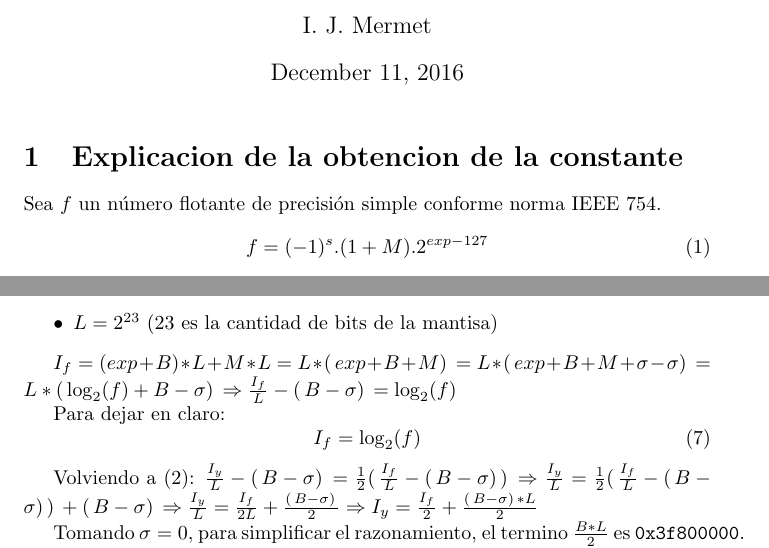
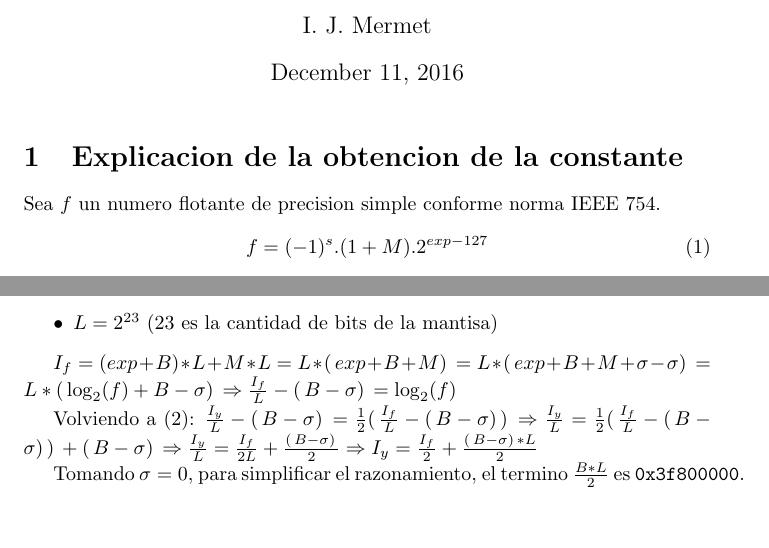
Before and after one commit to CrossNox/fsqrt, a LaTeX document (utils/rationale_fsqrt.tex): two parts of pages 1 and 2 of 2, joined at a grey line, cut so that both start at the same text, the shorter picture padded with empty space. Compiled offline with pdfLaTeX.

Commit message:
minor fixes

```diff
--- a/utils/rationale_fsqrt.tex
+++ b/utils/rationale_fsqrt.tex
@@ -34,7 +34,7 @@
 	\maketitle
 
 	\section{Explicacion de la obtencion de la constante}
-Sea \(f\) un número flotante de precisión simple conforme norma IEEE 754.
+Sea \(f\) un numero flotante de precision simple conforme norma IEEE 754.
 \begin{equation}
 f = (-1)^{s}.(1+M).2^{exp-127}
 \end{equation}
@@ -77,11 +77,6 @@ Donde \begin{itemize}
 
 \(I_f = (exp + B)*L + M*L = L*(\,exp+B+M)\,=L*(\,exp+B+M+\sigma-\sigma)\,=L*(\,\log_2(f)+B-\sigma)\,\Rightarrow\frac{I_f}{L}-(\,B-\sigma)\,=\log_2(f)\)
 
-Para dejar en claro:
-\begin{equation}
-I_f = \log_2(f)
-\end{equation}
-
 Volviendo a \eqref{eq:logeq}: \(\frac{I_y}{L}-(\,B-\sigma)\,=\frac{1}{2}(\, \frac{I_f}{L}-(\,B-\sigma)\,)\,\Rightarrow \frac{I_y}{L}=\frac{1}{2}(\,\frac{I_f}{L}-(\,B-\sigma)\,)\,+(\,B-\sigma)\,\Rightarrow  \frac{I_y}{L}=\frac{I_f}{2L}+\frac{(\,B-\sigma)\,}{2}\Rightarrow  I_y=\frac{I_f}{2}+\frac{(\,B-\sigma)\,*L}{2}\)
 
 Tomando \(\sigma=0\), para simplificar el razonamiento, el termino \(\frac{B*L}{2}\) es \verb|0x3f800000|. Convirtiendo \(I_y\) a una interpretacion de su mapa de bits como flotante de precision simple, tenemos una aproximacion del valor buscado. Su precision puede mejorarse buscando un \(\sigma\) que minimice el error medio para todos los puntos o aplicando \verb|n| iteraciones de Newton-Raphson.
```
Also changed, not shown: utils/rationale_fsqrt.pdf, 2 other files.
